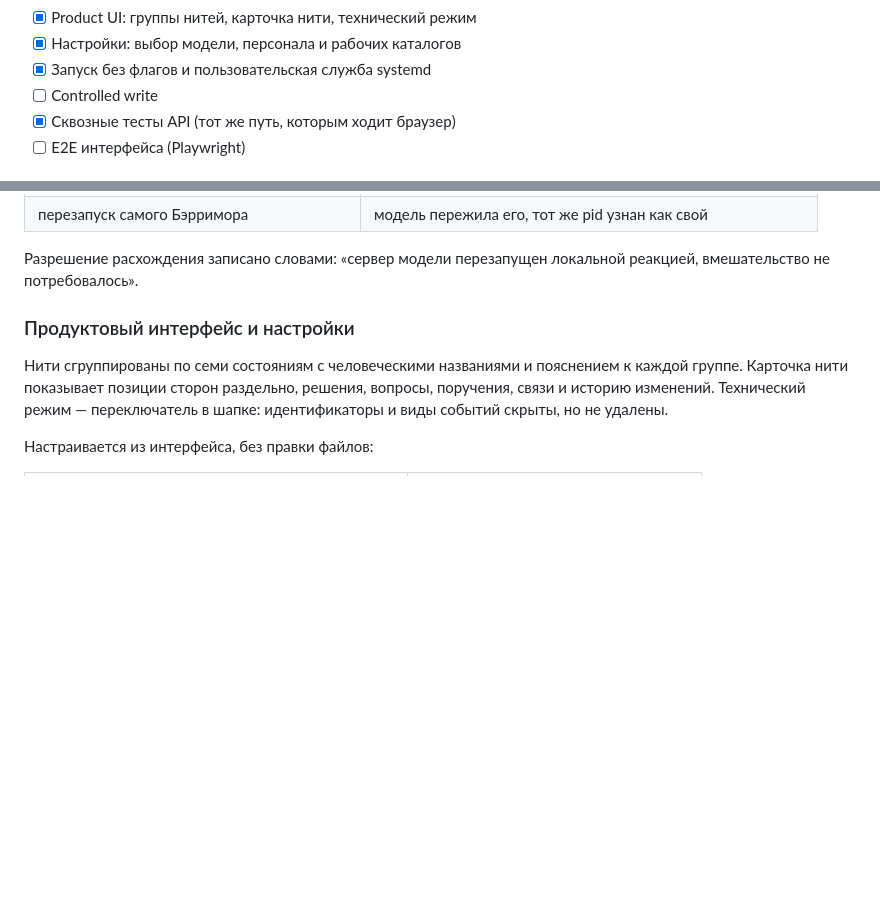
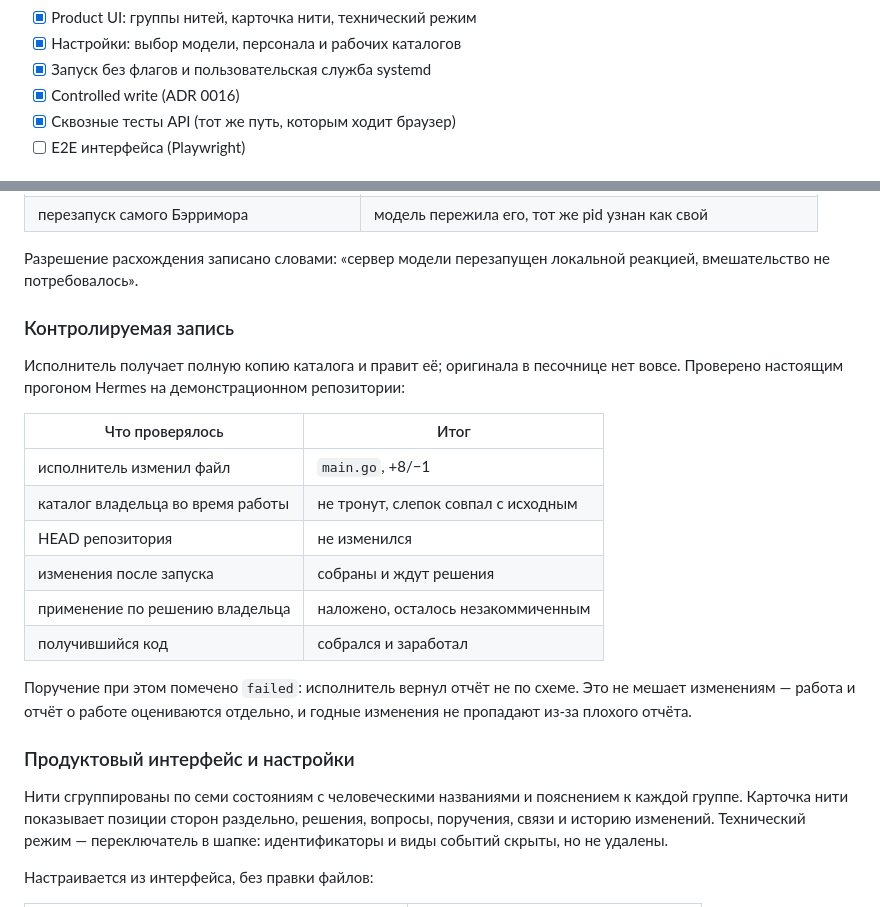
Before and after one commit to mirivlad/Barrymore, a Markdown page: IMPLEMENTATION_STATUS.md, 2 parts joined by grey strips. Drawn GitHub-style; blank space fills up the shorter version.

```diff
--- a/IMPLEMENTATION_STATUS.md
+++ b/IMPLEMENTATION_STATUS.md
@@ -28,7 +28,7 @@
 - [x] Product UI: группы нитей, карточка нити, технический режим
 - [x] Настройки: выбор модели, персонала и рабочих каталогов
 - [x] Запуск без флагов и пользовательская служба systemd
-- [ ] Controlled write
+- [x] Controlled write (ADR 0016)
 - [x] Сквозные тесты API (тот же путь, которым ходит браузер)
 - [ ] E2E интерфейса (Playwright)
 
@@ -92,6 +92,25 @@ make run
 
 Разрешение расхождения записано словами: «сервер модели перезапущен локальной
 реакцией, вмешательство не потребовалось».
+
+### Контролируемая запись
+
+Исполнитель получает полную копию каталога и правит её; оригинала в песочнице
+нет вовсе. Проверено настоящим прогоном Hermes на демонстрационном
+репозитории:
+
+| Что проверялось | Итог |
+|---|---|
+| исполнитель изменил файл | `main.go`, +8/−1 |
+| каталог владельца во время работы | не тронут, слепок совпал с исходным |
+| HEAD репозитория | не изменился |
+| изменения после запуска | собраны и ждут решения |
+| применение по решению владельца | наложено, осталось незакоммиченным |
+| получившийся код | собрался и заработал |
+
+Поручение при этом помечено `failed`: исполнитель вернул отчёт не по схеме.
+Это не мешает изменениям — работа и отчёт о работе оцениваются отдельно, и
+годные изменения не пропадают из-за плохого отчёта.
 
 ### Продуктовый интерфейс и настройки
 
```
Also changed, not shown: README.md (+8 -6 lines).
